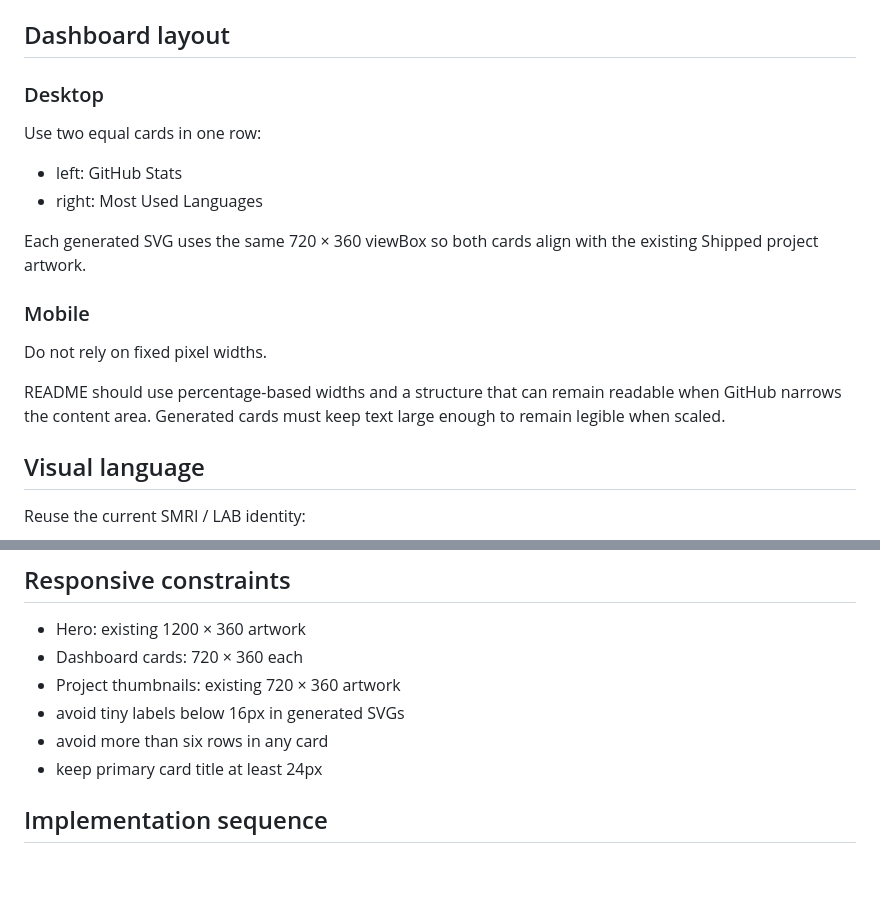
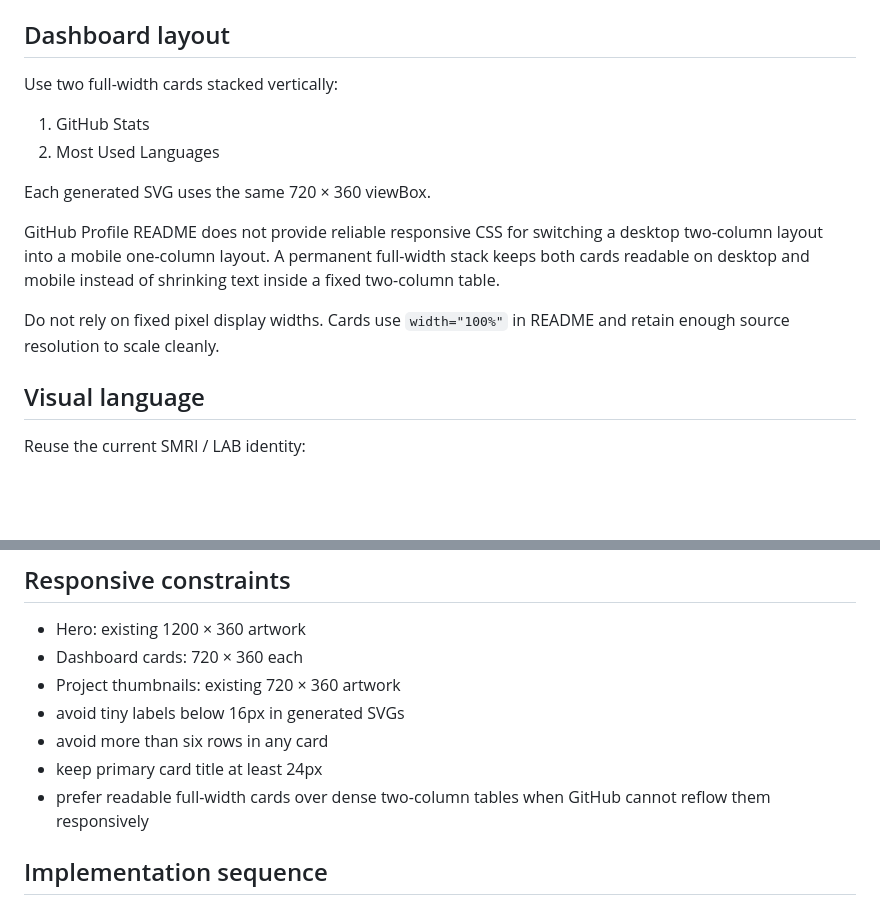
Before and after one commit to SMRI2170/SMRI2170, a Markdown page: .github/profile-v2-layout.md, 2 parts joined by grey strips. GitHub-like rendering; blank space fills up the shorter version.

Commit message:
docs: align profile v2 contract with mobile-first dashboard

```diff
--- a/.github/profile-v2-layout.md
+++ b/.github/profile-v2-layout.md
@@ -29,20 +29,16 @@ The profile remains a product portfolio, but GitHub-native activity becomes visi
 
 ## Dashboard layout
 
-### Desktop
+Use two full-width cards stacked vertically:
 
-Use two equal cards in one row:
+1. GitHub Stats
+2. Most Used Languages
 
-- left: GitHub Stats
-- right: Most Used Languages
+Each generated SVG uses the same 720 × 360 viewBox.
 
-Each generated SVG uses the same 720 × 360 viewBox so both cards align with the existing Shipped project artwork.
+GitHub Profile README does not provide reliable responsive CSS for switching a desktop two-column layout into a mobile one-column layout. A permanent full-width stack keeps both cards readable on desktop and mobile instead of shrinking text inside a fixed two-column table.
 
-### Mobile
-
-Do not rely on fixed pixel widths.
-
-README should use percentage-based widths and a structure that can remain readable when GitHub narrows the content area. Generated cards must keep text large enough to remain legible when scaled.
+Do not rely on fixed pixel display widths. Cards use `width="100%"` in README and retain enough source resolution to scale cleanly.
 
 ## Visual language
 
@@ -113,6 +109,7 @@ Rules:
 - avoid tiny labels below 16px in generated SVGs
 - avoid more than six rows in any card
 - keep primary card title at least 24px
+- prefer readable full-width cards over dense two-column tables when GitHub cannot reflow them responsively
 
 ## Implementation sequence
 
```
